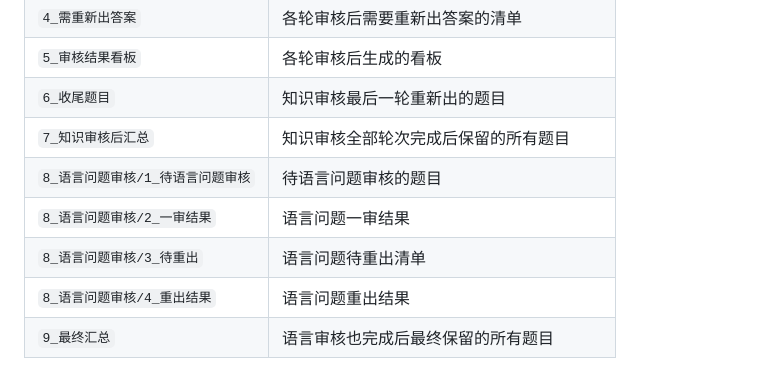
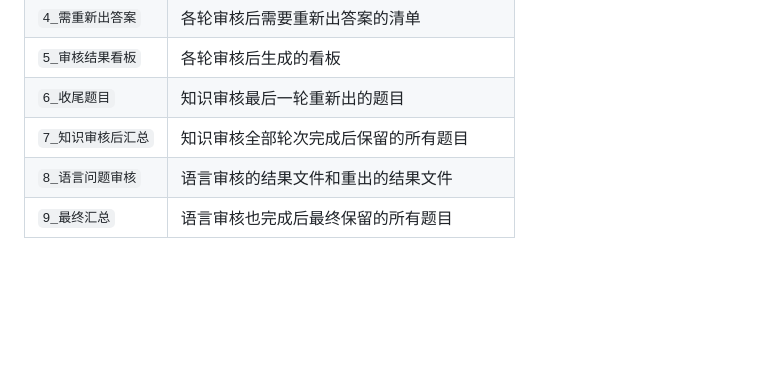
Before and after one commit to 0565cx/ai-question-review-progress, a Markdown page: 进度看板.md, the part around the change. Drawn GitHub-style; blank space fills up the shorter version.

```diff
--- a/进度看板.md
+++ b/进度看板.md
@@ -67,8 +67,5 @@
 | `5_审核结果看板` | 各轮审核后生成的看板 |
 | `6_收尾题目` | 知识审核最后一轮重新出的题目 |
 | `7_知识审核后汇总` | 知识审核全部轮次完成后保留的所有题目 |
-| `8_语言问题审核/1_待语言问题审核` | 待语言问题审核的题目 |
-| `8_语言问题审核/2_一审结果` | 语言问题一审结果 |
-| `8_语言问题审核/3_待重出` | 语言问题待重出清单 |
-| `8_语言问题审核/4_重出结果` | 语言问题重出结果 |
+| `8_语言问题审核` | 语言审核的结果文件和重出的结果文件 |
 | `9_最终汇总` | 语言审核也完成后最终保留的所有题目 |
```
